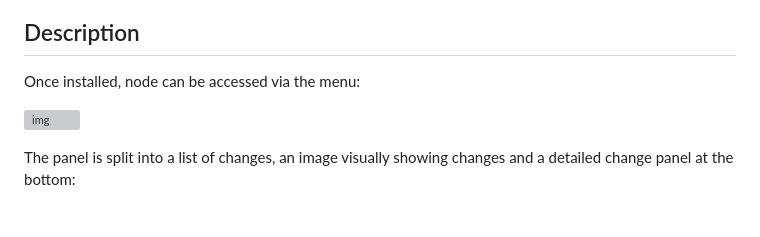
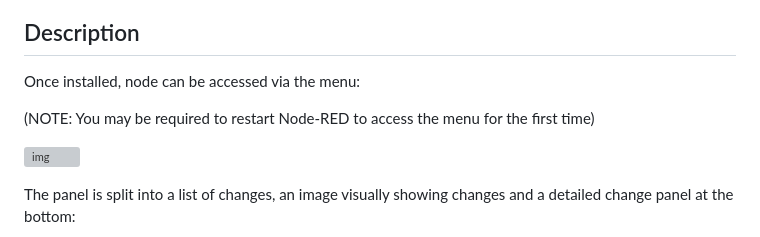
Before and after one commit to gorenje/node-red-contrib-flow-compare, a Markdown page: README.md, the part around the change. GitHub-like rendering; blank space fills up the shorter version; grey boxes are pictures that could not be loaded.

Commit message:
Update README.md
Added a note about possibly needing to restart Node-RED after installation for the menu to appear.

```diff
--- a/README.md
+++ b/README.md
@@ -15,6 +15,8 @@ For more details why this node exists, check out the [screencast](https://blog.o
 ## Description
 
 Once installed, node can be accessed via the menu:
+
+(NOTE: You may be required to restart Node-RED to access the menu for the first time)
 
 ![img](https://cdn.openmindmap.org/content/1697530336854_Screen_Shot_2023-10-17_at_10.12.07.png)
 
```
